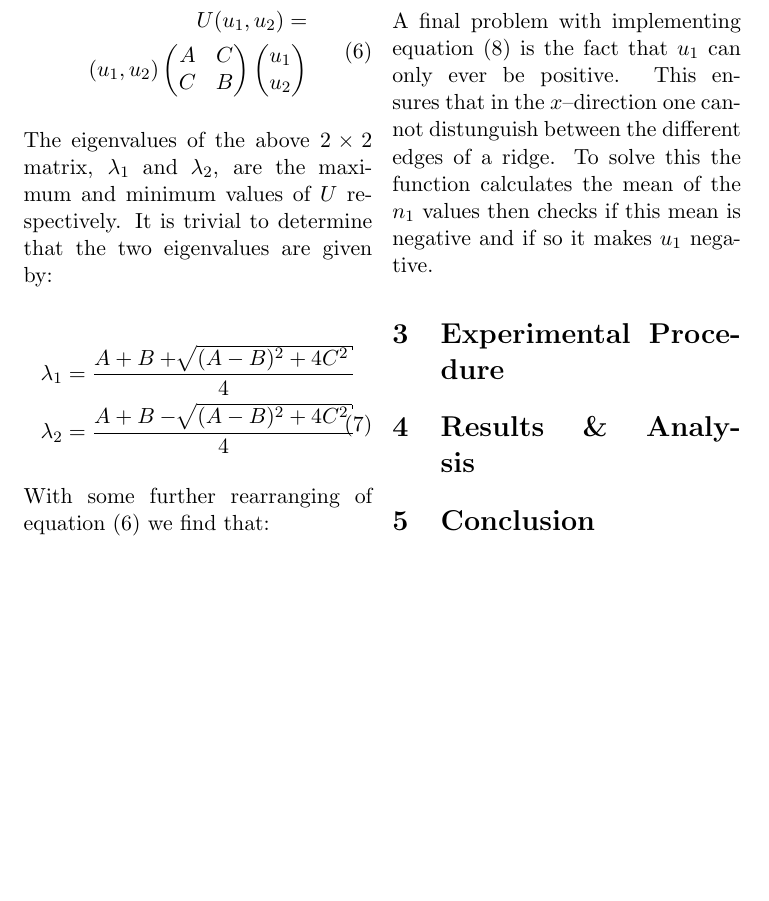
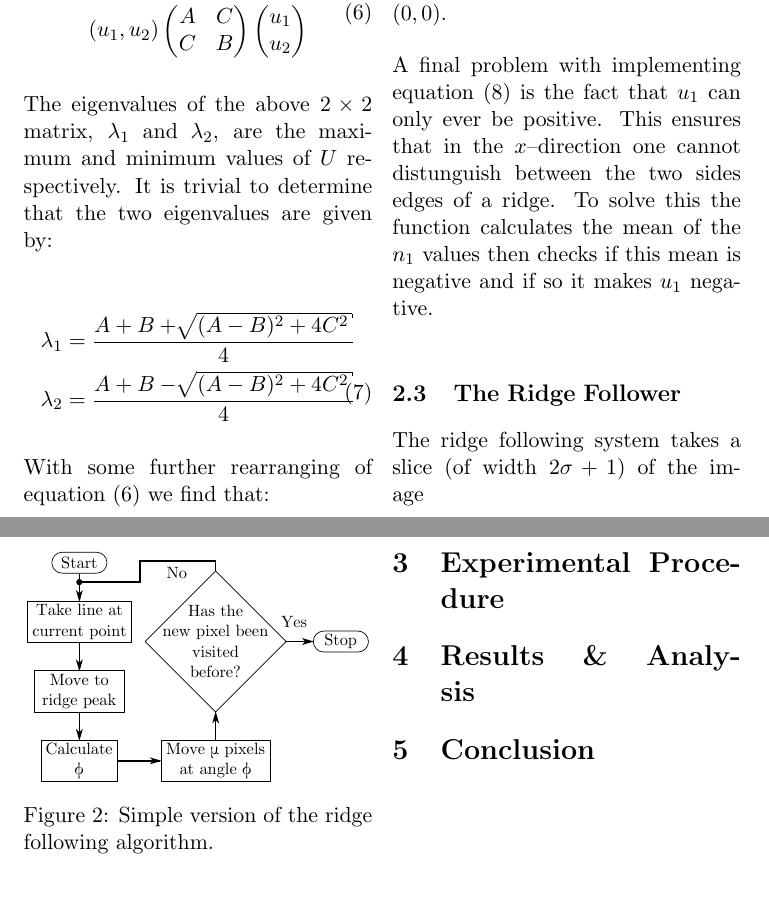
Before and after one commit to DarkProton/IMP-Fingerprint, a LaTeX paper (Report/Report.tex): part of page 3 of 4 before the commit and two parts of pages 3 and 4 of 4 after it, the two joined at a grey line, cut so that both start at the same text, the shorter picture padded with empty space. Compiled offline with pdfLaTeX.

Commit message:
Started ridge following section of the report

```diff
--- a/Report/Report.tex
+++ b/Report/Report.tex
@@ -161,7 +161,17 @@ Stuff happened.
 
 		In implementing these equations several special cases have to be taken into account. The first special case is when $C = 0$, which would require deviding by zero. To cope with this case the function is set to test if $C = 0$ and if so the function will set $(u_1, u_2) = (1,0)$ or $(u_1, u_2) = (0,1)$ depending on weather $A < B$ or $B > A$ respectively. The second special case is  when $\lambda_1 = \lambda_2$, which the function tests for after determining if $C = 0$. In this case there is no optimum orientations thus $(u_1, u_2) = (0,0)$.
 
-		A final problem with implementing equation \eqref{eq:ATD_u} is the fact that $u_1$ can only ever be positive. This ensures that in the $x$--direction one cannot distunguish between the different edges of a ridge. To solve this the function calculates the mean of the $n_1$ values then checks if this mean is negative and if so it makes $u_1$ negative.
+		A final problem with implementing equation \eqref{eq:ATD_u} is the fact that $u_1$ can only ever be positive. This ensures that in the $x$--direction one cannot distunguish between the two sides edges of a ridge. To solve this the function calculates the mean of the $n_1$ values then checks if this mean is negative and if so it makes $u_1$ negative.
+
+	\subsection{The Ridge Follower}
+		The ridge following system takes a slice (of width $2 \sigma + 1$) of the image
+
+\begin{figurehere}
+\centering
+\includegraphics[width = 0.48\textwidth]{ridge_follow_simpled}
+\caption{Simple version of the ridge following algorithm.}
+\label{fig:ridge_follow_simpled}
+\end{figurehere}
 
 \section{Experimental Procedure}
 
```
Also changed, not shown: Report/Report.pdf, Report/ridge_follow_simpled.pdf (added), Report/ridge_follow_simpled.svg (added).
